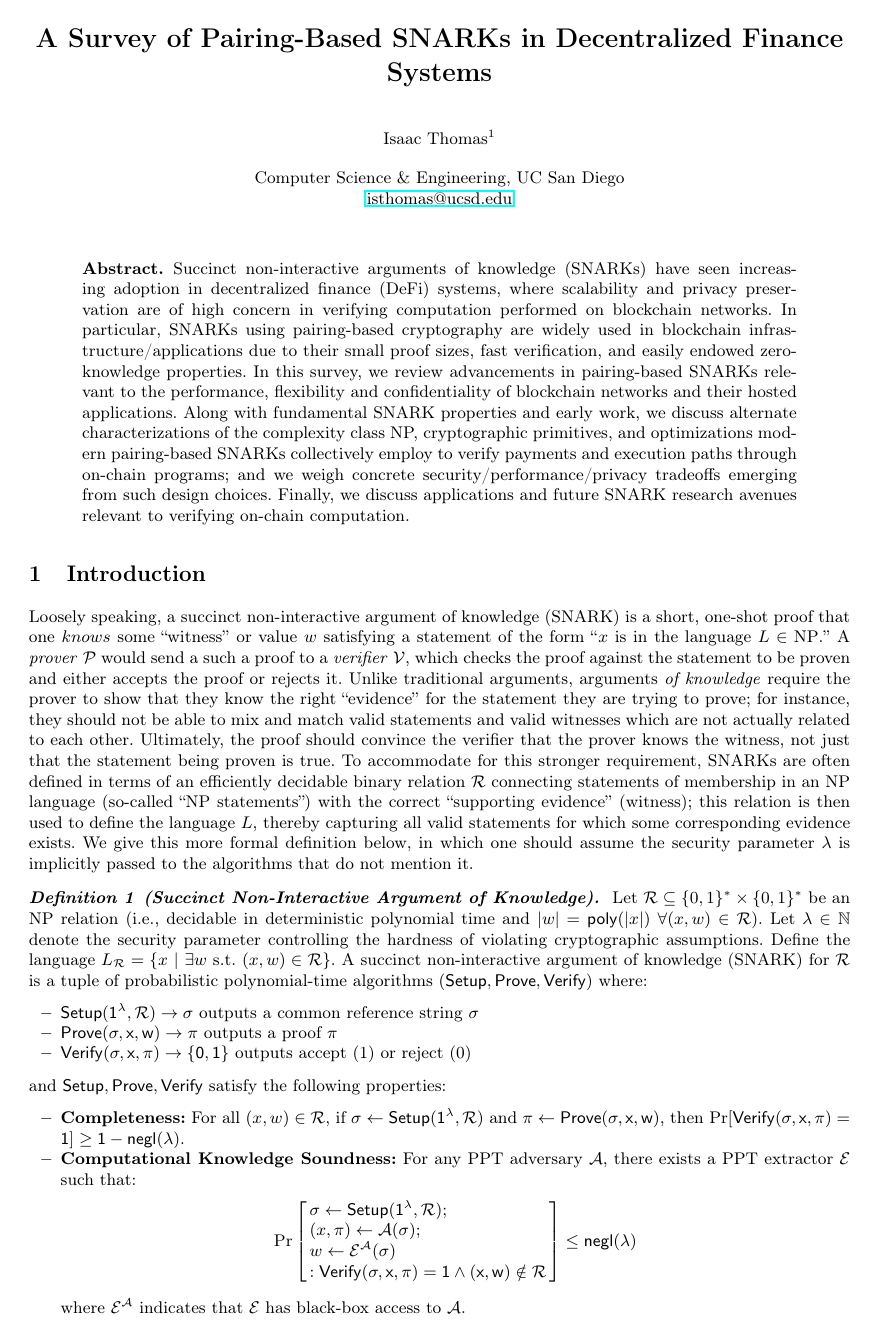
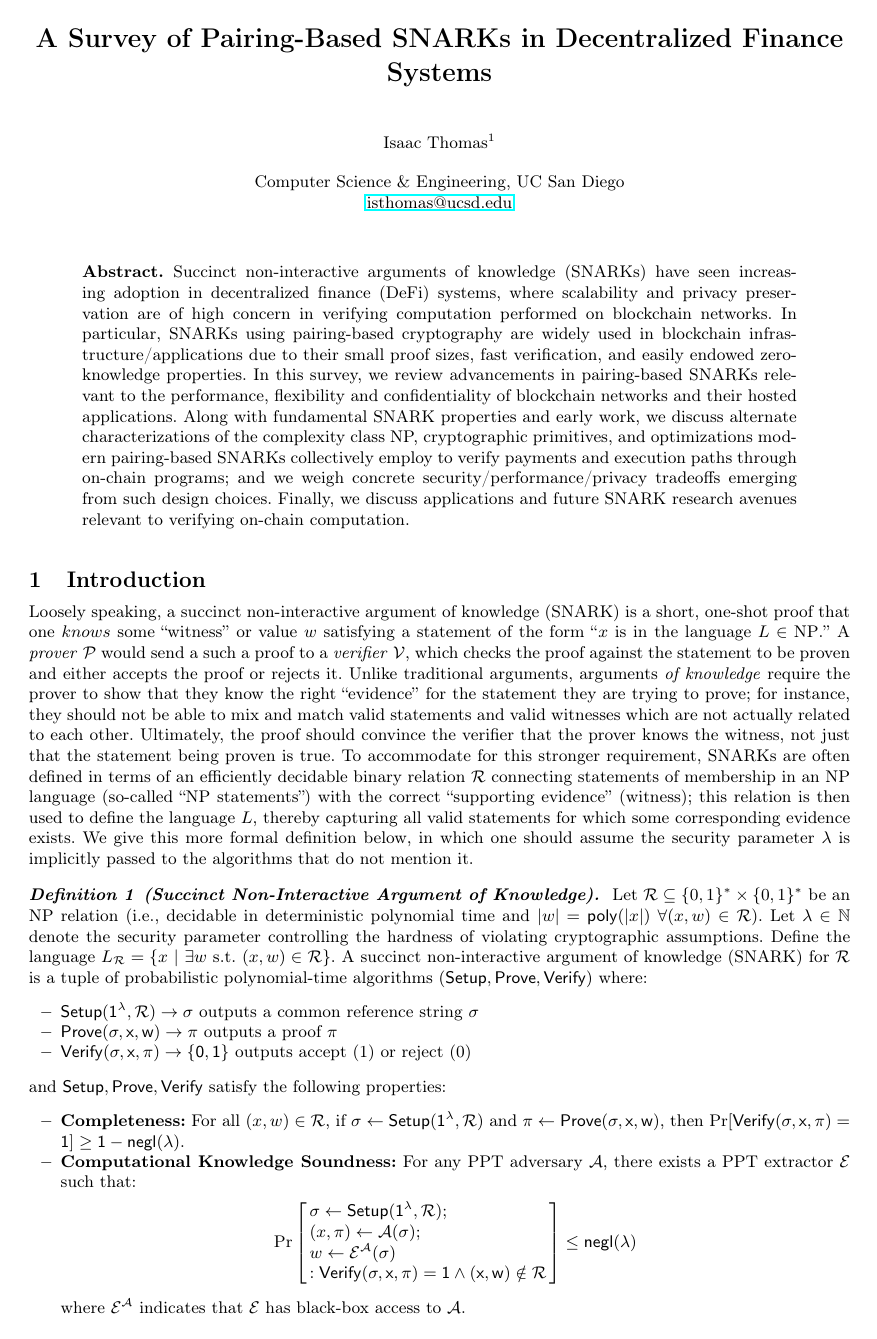
Before and after one commit to no-secrets-dev/snark-survey, a LaTeX thesis (main.tex): page 1 of 14 before the commit and page 1 of 13 after it. Compiled offline with pdfLaTeX.

Commit message:
change separation lengths

```diff
--- a/main.tex
+++ b/main.tex
@@ -58,7 +58,21 @@
 % \pagecolor{lightbeige}
 % \color{lightbeige}
 
+\setlength{\parskip}{0.5ex plus 0.2ex minus 0.1ex}
+
+% Reduce space before and after section headers
 \makeatletter
+\renewcommand\section{\@startsection{section}{1}{\z@}%
+                       {-8\p@ \@plus -2\p@ \@minus -2\p@}%  % Space before (reduced from -18\p@)
+                       {4\p@ \@plus 2\p@ \@minus 2\p@}%      % Space after (reduced from 12\p@)
+                       {\normalfont\large\bfseries\boldmath
+                        \rightskip=\z@ \@plus 8em\pretolerance=10000 }}
+
+\renewcommand\subsection{\@startsection{subsection}{2}{\z@}%
+                       {-6\p@ \@plus -2\p@ \@minus -2\p@}%  % Space before (reduced from -18\p@)
+                       {2\p@ \@plus 2\p@ \@minus 2\p@}%      % Space after (reduced from 8\p@)
+                       {\normalfont\normalsize\bfseries\boldmath
+                        \rightskip=\z@ \@plus 8em\pretolerance=10000 }}
 \renewcommand{\definition}{\@spthm{definition}{\csname definitionname\endcsname}{\bfseries\itshape}{\normalfont}}
 \makeatother
 
```
Also changed, not shown: tex_files/prelims.tex (+1 -1 lines), out/main.pdf.
